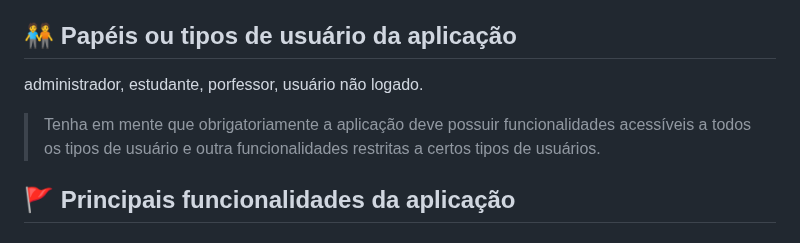
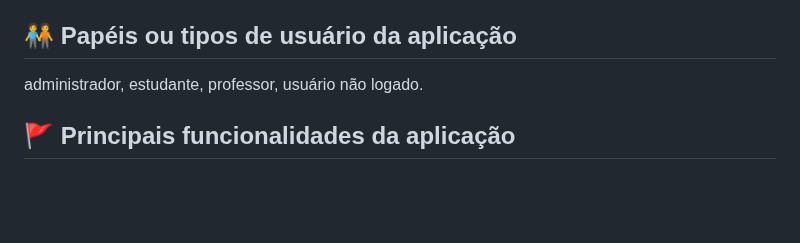
Before and after one commit to VictorVeras7/Biblioteca-Digital, a Markdown page: README.md, the part around the change. Rendered like a GitHub page; blank space fills up the shorter version.

Commit message:
Atualizar o README.md

```diff
--- a/README.md
+++ b/README.md
@@ -18,9 +18,7 @@ Ampliar o acesso à leitura e promover a educação na comunidade.
 
 ## :people_holding_hands: Papéis ou tipos de usuário da aplicação
 
-administrador, estudante, porfessor, usuário não logado.
-
-> Tenha em mente que obrigatoriamente a aplicação deve possuir funcionalidades acessíveis a todos os tipos de usuário e outra funcionalidades restritas a certos tipos de usuários.
+administrador, estudante, professor, usuário não logado.
 
 ## :triangular_flag_on_post:	 Principais funcionalidades da aplicação
 
```
